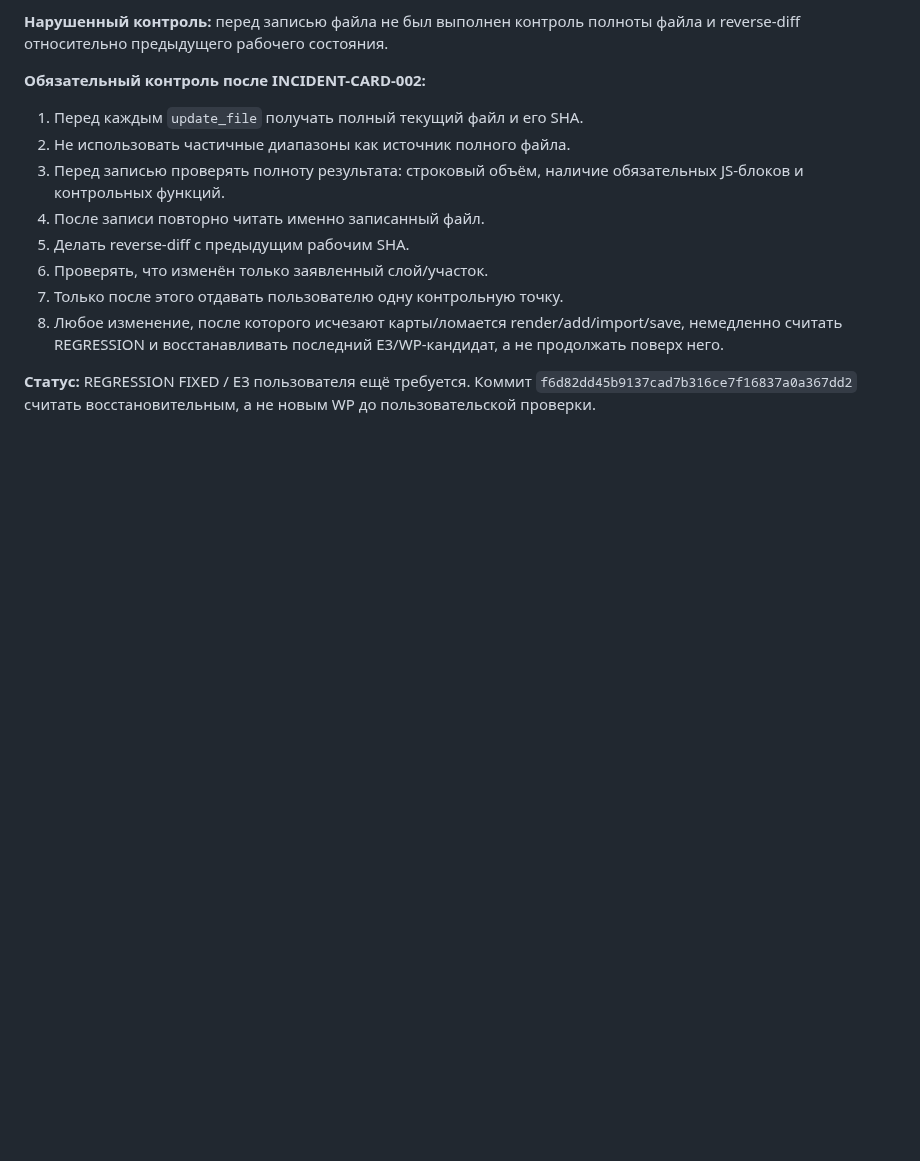
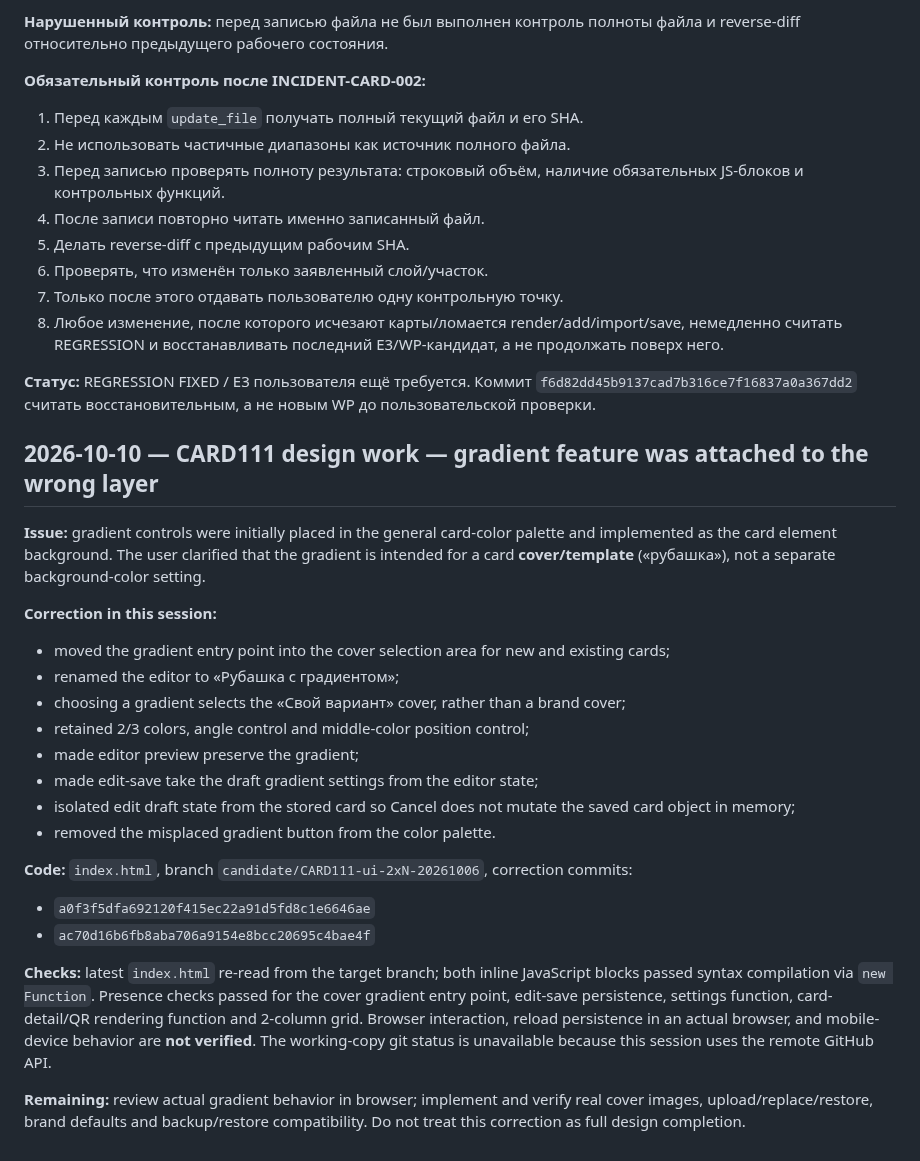
Before and after one commit to alexbotleh-oss/CARD, a Markdown page: docs/CARD_ERROR_LOG_2026-10-05.md, the part around the change. Rendered like a GitHub page; blank space fills up the shorter version.

Commit message:
Record CARD111 cover-gradient correction and verification

```diff
--- a/docs/CARD_ERROR_LOG_2026-10-05.md
+++ b/docs/CARD_ERROR_LOG_2026-10-05.md
@@ -95,3 +95,26 @@ FIX3 прошёл `py_compile`. Native scanner extension между FIX1/FIX2/FI
 8. Любое изменение, после которого исчезают карты/ломается render/add/import/save, немедленно считать REGRESSION и восстанавливать последний E3/WP-кандидат, а не продолжать поверх него.
 
 **Статус:** REGRESSION FIXED / E3 пользователя ещё требуется. Коммит `f6d82dd45b9137cad7b316ce7f16837a0a367dd2` считать восстановительным, а не новым WP до пользовательской проверки.
+
+
+## 2026-10-10 — CARD111 design work — gradient feature was attached to the wrong layer
+
+**Issue:** gradient controls were initially placed in the general card-color palette and implemented as the card element background. The user clarified that the gradient is intended for a card **cover/template** («рубашка»), not a separate background-color setting.
+
+**Correction in this session:**
+- moved the gradient entry point into the cover selection area for new and existing cards;
+- renamed the editor to «Рубашка с градиентом»;
+- choosing a gradient selects the «Свой вариант» cover, rather than a brand cover;
+- retained 2/3 colors, angle control and middle-color position control;
+- made editor preview preserve the gradient;
+- made edit-save take the draft gradient settings from the editor state;
+- isolated edit draft state from the stored card so Cancel does not mutate the saved card object in memory;
+- removed the misplaced gradient button from the color palette.
+
+**Code:** `index.html`, branch `candidate/CARD111-ui-2xN-20261006`, correction commits:
+- `a0f3f5dfa692120f415ec22a91d5fd8c1e6646ae`
+- `ac70d16b6fb8aba706a9154e8bcc20695c4bae4f`
+
+**Checks:** latest `index.html` re-read from the target branch; both inline JavaScript blocks passed syntax compilation via `new Function`. Presence checks passed for the cover gradient entry point, edit-save persistence, settings function, card-detail/QR rendering function and 2-column grid. Browser interaction, reload persistence in an actual browser, and mobile-device behavior are **not verified**. The working-copy git status is unavailable because this session uses the remote GitHub API.
+
+**Remaining:** review actual gradient behavior in browser; implement and verify real cover images, upload/replace/restore, brand defaults and backup/restore compatibility. Do not treat this correction as full design completion.
```
